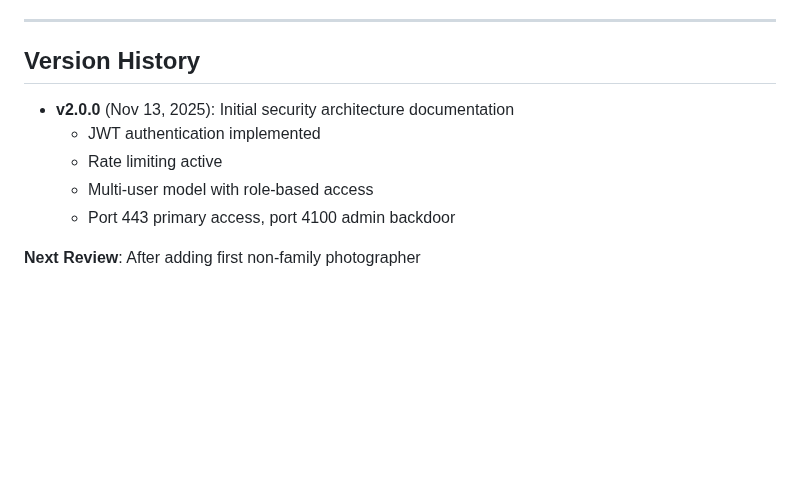
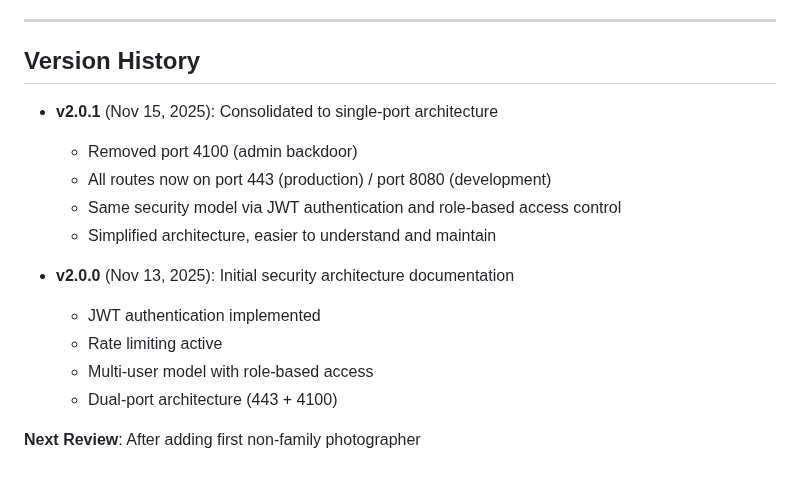
Before and after one commit to adrianhensler/hensler-photography, a Markdown page: SECURITY_ARCHITECTURE.md, the part around one of its changes. Rendered like a GitHub page; blank space fills up the shorter version.

```diff
--- a/SECURITY_ARCHITECTURE.md
+++ b/SECURITY_ARCHITECTURE.md
@@ -663,10 +635,16 @@ docker compose exec api python -m api.cli set-password jane
 
 ## Version History
 
+- **v2.0.1** (Nov 15, 2025): Consolidated to single-port architecture
+  - Removed port 4100 (admin backdoor)
+  - All routes now on port 443 (production) / port 8080 (development)
+  - Same security model via JWT authentication and role-based access control
+  - Simplified architecture, easier to understand and maintain
+
 - **v2.0.0** (Nov 13, 2025): Initial security architecture documentation
   - JWT authentication implemented
   - Rate limiting active
   - Multi-user model with role-based access
-  - Port 443 primary access, port 4100 admin backdoor
+  - Dual-port architecture (443 + 4100)
 
 **Next Review**: After adding first non-family photographer
```
Also changed, not shown: other parts of SECURITY_ARCHITECTURE.md (+9 -37 lines).
